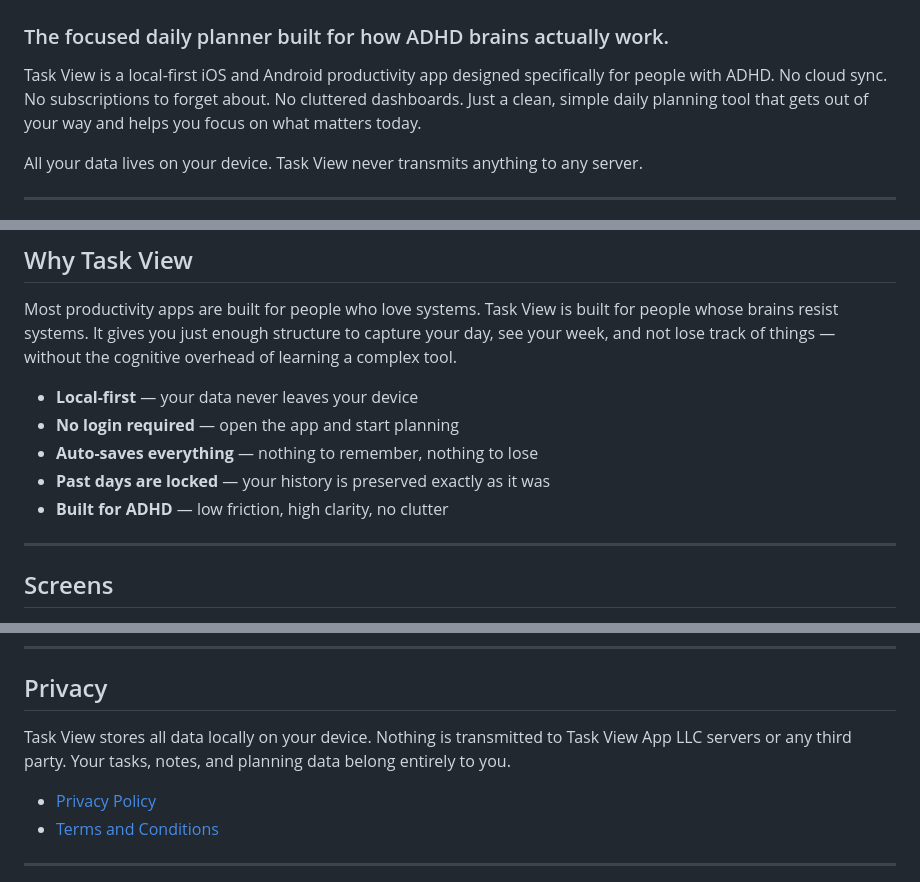
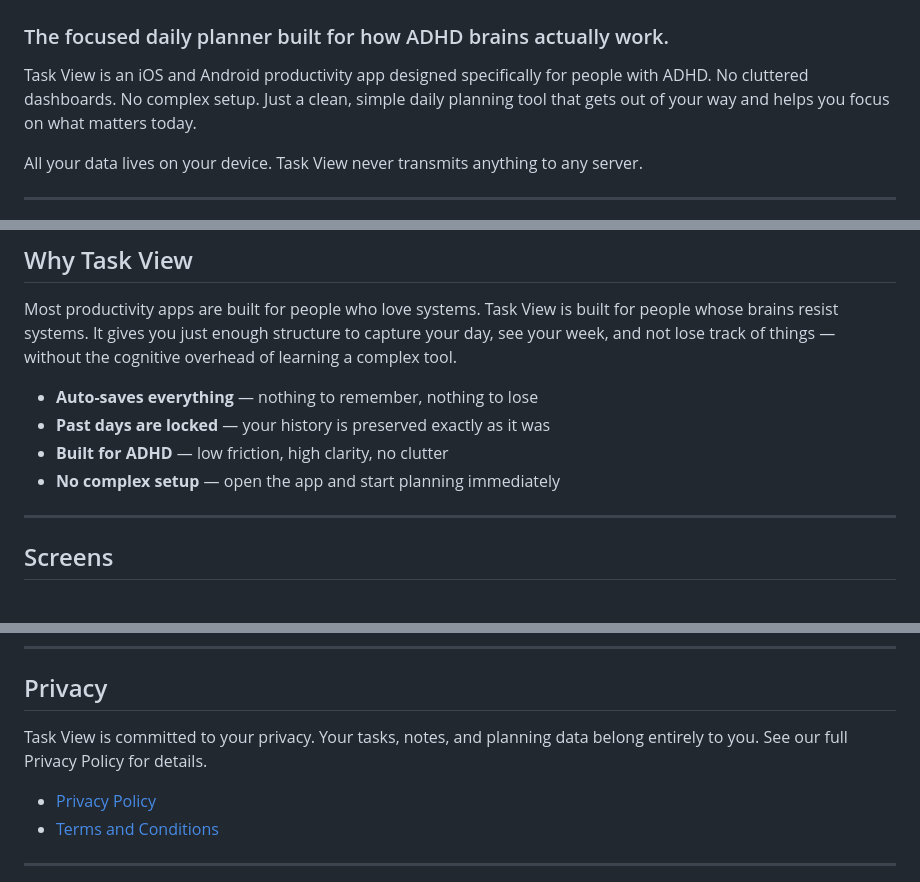
Before and after one commit to taskviewapp/taskviewapp.github.io, a Markdown page: README.md, 3 parts joined by grey strips. Drawn GitHub-style.

Commit message:
Update README.md
Fixed language relating to cloud sync.

```diff
--- a/README.md
+++ b/README.md
@@ -2,7 +2,7 @@
 
 ### The focused daily planner built for how ADHD brains actually work.
 
-Task View is a local-first iOS and Android productivity app designed specifically for people with ADHD. No cloud sync. No subscriptions to forget about. No cluttered dashboards. Just a clean, simple daily planning tool that gets out of your way and helps you focus on what matters today.
+Task View is an iOS and Android productivity app designed specifically for people with ADHD. No cluttered dashboards. No complex setup. Just a clean, simple daily planning tool that gets out of your way and helps you focus on what matters today.
 
 All your data lives on your device. Task View never transmits anything to any server.
 
@@ -28,11 +28,10 @@ All your data lives on your device. Task View never transmits anything to any se
 
 Most productivity apps are built for people who love systems. Task View is built for people whose brains resist systems. It gives you just enough structure to capture your day, see your week, and not lose track of things — without the cognitive overhead of learning a complex tool.
 
-- **Local-first** — your data never leaves your device
-- **No login required** — open the app and start planning
 - **Auto-saves everything** — nothing to remember, nothing to lose
 - **Past days are locked** — your history is preserved exactly as it was
 - **Built for ADHD** — low friction, high clarity, no clutter
+- **No complex setup** — open the app and start planning immediately
 
 ---
 
@@ -89,7 +88,7 @@ Personalize your greeting, week start day, and date format. Built-in feature req
 
 ## Privacy
 
-Task View stores all data locally on your device. Nothing is transmitted to Task View App LLC servers or any third party. Your tasks, notes, and planning data belong entirely to you.
+Task View is committed to your privacy. Your tasks, notes, and planning data belong entirely to you. See our full Privacy Policy for details.
 
 - [Privacy Policy](https://taskviewapp.github.io/legal/privacy)
 - [Terms and Conditions](https://taskviewapp.github.io/legal/terms)
```
